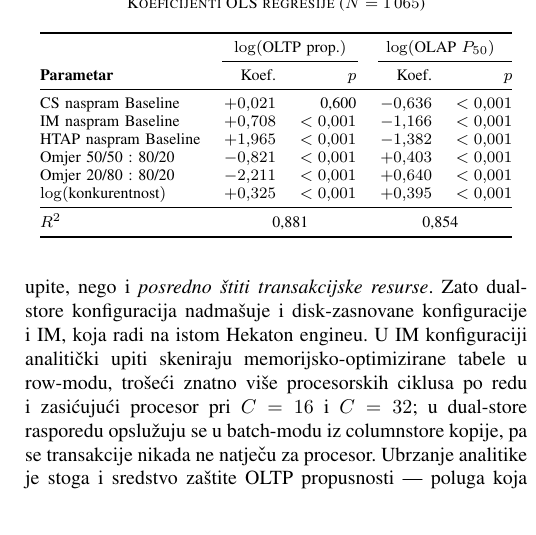
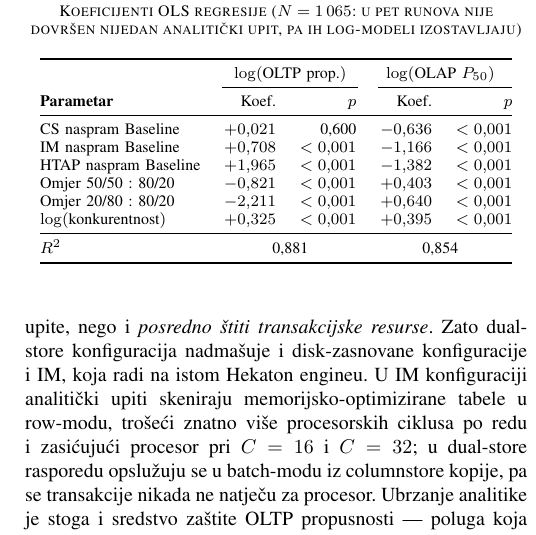
Before and after one commit to itsnejra/htap-sqlserver-benchmark, a LaTeX paper (Telfor2026/telfor2026_htap_bs.tex): part of one column of page 4 of 4, cut so that both start at the same text. Compiled offline with pdfLaTeX.

Commit message:
Telfor2026: explain the N=1,065 regression sample in the Table II caption
The paper analyses 1,070 valid runs but both log-linear models fit 1,065.
Five runs (one baseline, four CS, all at 80/20 with C=4) recorded no
completed analytical query, so OlapLatencyP50 is 0 and log() is undefined;
Analysis/05_regression_anova.py drops them. The gap was unexplained in the
paper. Stated in the caption of both language versions.

Co-Authored-By: Claude Opus 5 <noreply@anthropic.com>
Claude-Session: https://claude.ai/code/session_019AMbCc9x61ukGf8sr9Ub2X

```diff
--- a/Telfor2026/telfor2026_htap_bs.tex
+++ b/Telfor2026/telfor2026_htap_bs.tex
@@ -368,7 +368,8 @@ Koeficijent CS u modelu propusnosti nije značajan ($p = 0{,}600$): samo
 dodavanje columnstore indeksa ne poboljšava transakcijsku propusnost.
 
 \begin{table}[t]
-\caption{Koeficijenti OLS regresije ($N = 1\,065$)}
+\caption{Koeficijenti OLS regresije ($N = 1\,065$: u pet runova nije dovršen
+nijedan analitički upit, pa ih log-modeli izostavljaju)}
 \label{tab:ols}
 \centering
 \footnotesize
```
Also changed, not shown: Telfor2026/telfor2026_htap.tex (+2 -1 lines), Telfor2026/figures/fig1_oltp_scaling.pdf, Telfor2026/figures/fig2_olap_latency.pdf, Telfor2026/figures/fig3_degradation.pdf, Telfor2026/figures/fig3_degradation_bs.pdf, Telfor2026/figures/fig_pipeline.pdf, Telfor2026/figures/fig_pipeline_bs.pdf, Telfor2026/telfor2026_completus.pdf, Telfor2026/telfor2026_completus_bs.pdf, Telfor2026/telfor2026_htap.pdf, Telfor2026/telfor2026_htap_bs.pdf.
